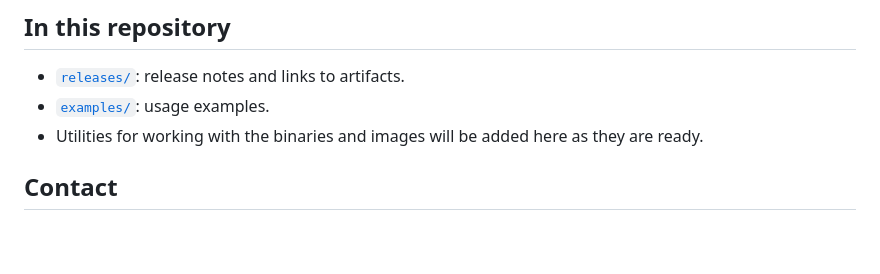
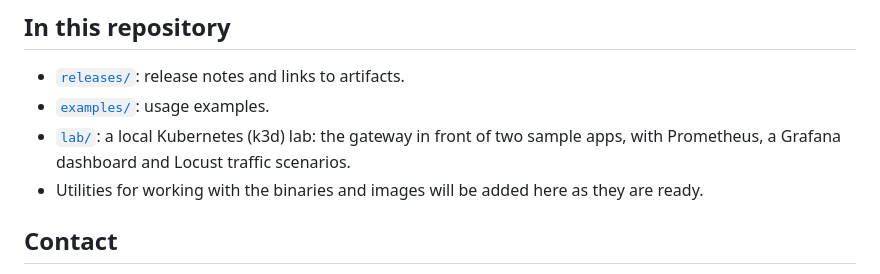
Before and after one commit to nocleye/api-gateway, a Markdown page: README.md, the part around one of its changes. GitHub-like rendering; blank space fills up the shorter version.

```diff
--- a/README.md
+++ b/README.md
@@ -47,6 +47,7 @@ Latest: **v0.5.0-beta** (2026-11-15)
 
 - [`releases/`](releases/): release notes and links to artifacts.
 - [`examples/`](examples/): usage examples.
+- [`lab/`](lab/): a local Kubernetes (k3d) lab: the gateway in front of two sample apps, with Prometheus, a Grafana dashboard and Locust traffic scenarios.
 - Utilities for working with the binaries and images will be added here as they are ready.
 
 ## Contact
```
Also changed, not shown: other parts of README.md (+1 -1 lines), lab/README.md (+10 -12 lines), releases/README.md (+1 -0 lines), releases/v0.6.0-beta.md (added, +60 -0 lines), lab/screenshot.png, 6 other files.
